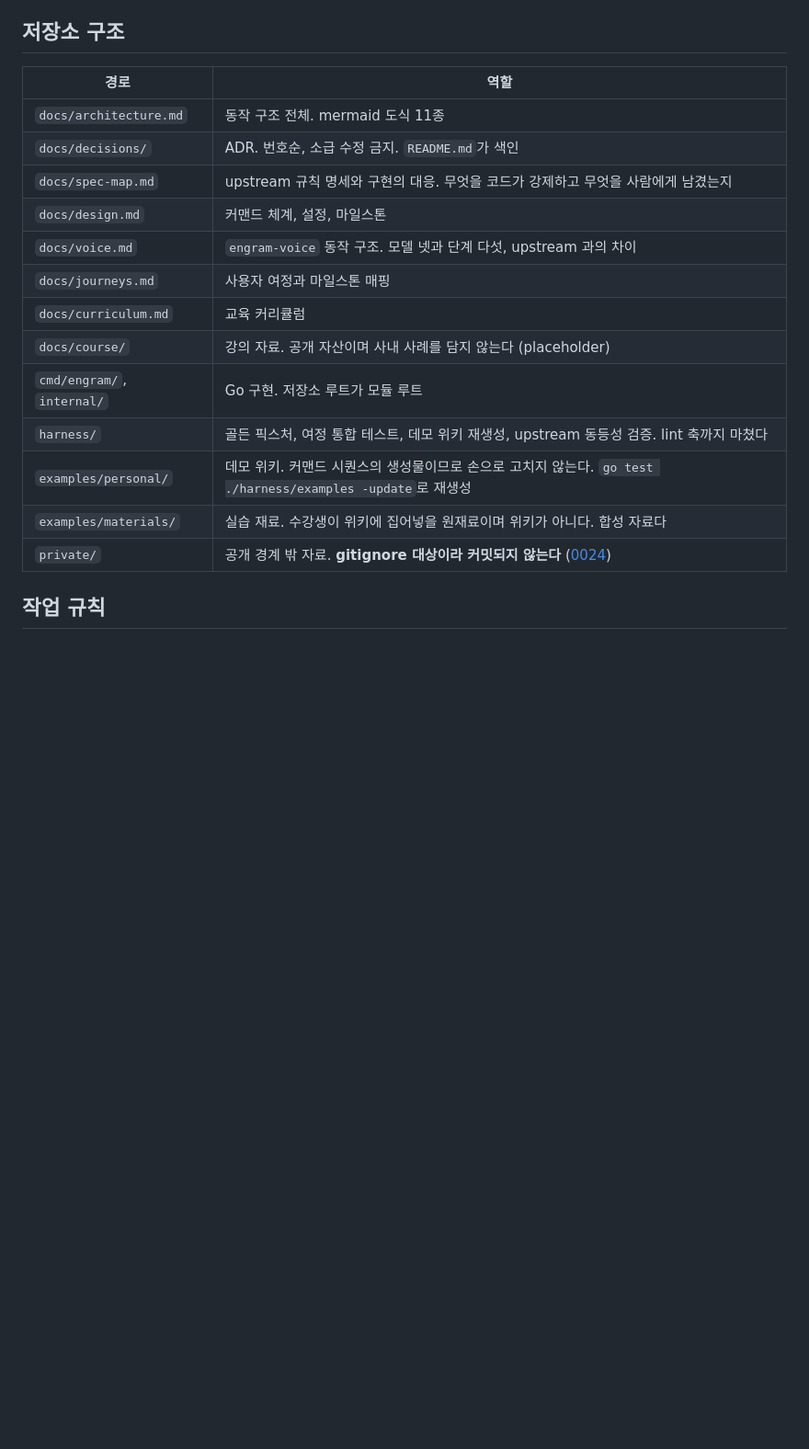
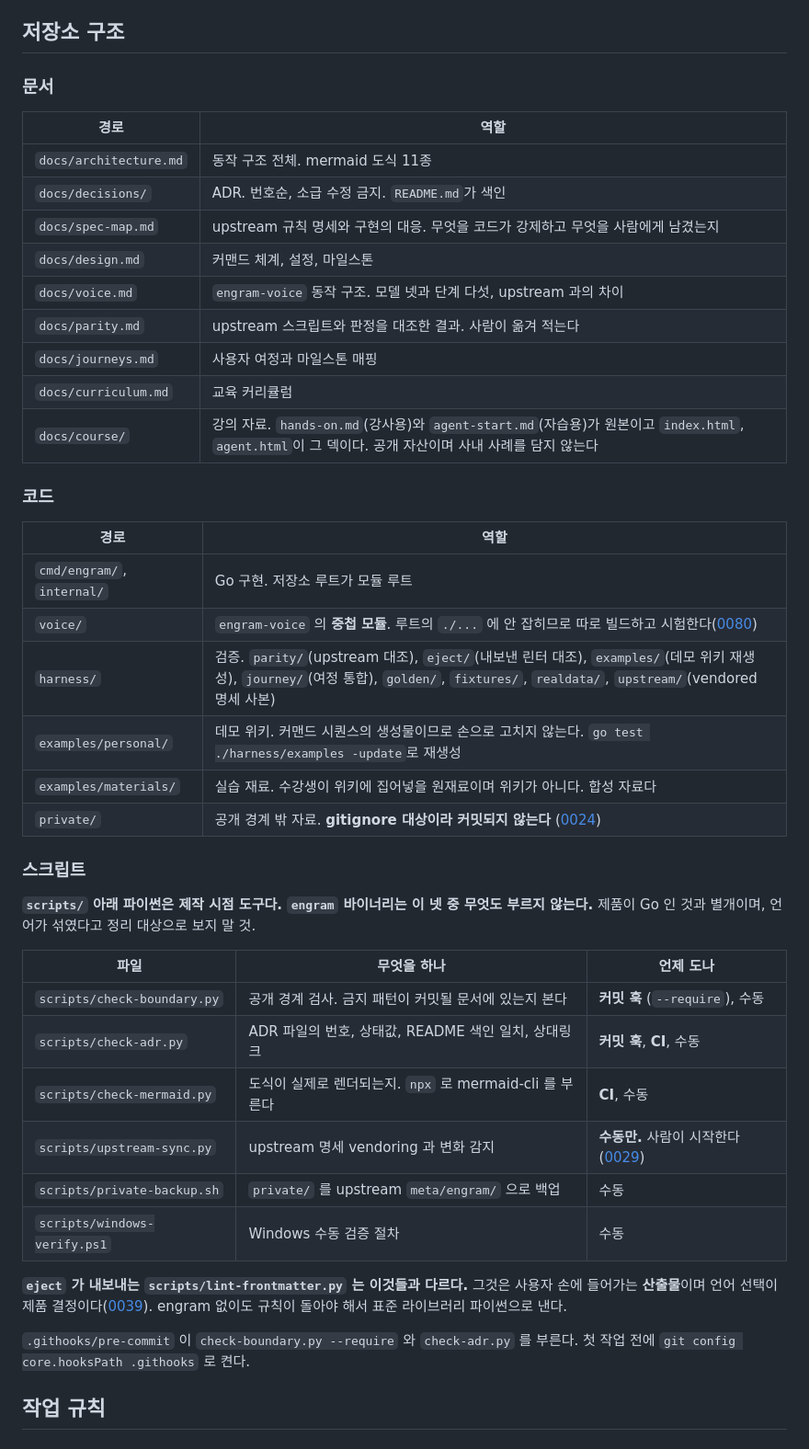
Before and after one commit to neocode24/engram, a Markdown page: AGENTS.md, the part around the change. Shown at 92% size. GitHub-like rendering; blank space fills up the shorter version.

Commit message:
docs: AGENTS.md 에 스크립트가 언제 도는지와 폴더 구조를 적는다
scripts/ 아래 파이썬이 왜 있는지가 아무 데도 없어서 볼 때마다 정리
대상으로 오해했다. 넷 다 제작 시점 도구이고 engram 바이너리는 하나도
부르지 않는다. 파일마다 커밋 훅인지 CI 인지 수동인지 적는다.

eject 가 내보내는 lint-frontmatter.py 는 사용자 손에 들어가는 산출물이라
성격이 다르다는 것도 같은 자리에 적는다.

구조 표에서 빠져 있던 것도 채운다. voice 중첩 모듈, harness 하위
디렉토리 여덟, docs/parity.md, .githooks. docs/course 의 placeholder
표기는 실제 파일 넷으로 바꾼다.

Co-Authored-By: Claude Opus 5 <noreply@anthropic.com>

```diff
--- a/AGENTS.md
+++ b/AGENTS.md
@@ -16,6 +16,8 @@
 
 ## 저장소 구조
 
+### 문서
+
 | 경로 | 역할 |
 |---|---|
 | `docs/architecture.md` | 동작 구조 전체. mermaid 도식 11종 |
@@ -23,14 +25,38 @@
 | `docs/spec-map.md` | upstream 규칙 명세와 구현의 대응. 무엇을 코드가 강제하고 무엇을 사람에게 남겼는지 |
 | `docs/design.md` | 커맨드 체계, 설정, 마일스톤 |
 | `docs/voice.md` | `engram-voice` 동작 구조. 모델 넷과 단계 다섯, upstream 과의 차이 |
+| `docs/parity.md` | upstream 스크립트와 판정을 대조한 결과. 사람이 옮겨 적는다 |
 | `docs/journeys.md` | 사용자 여정과 마일스톤 매핑 |
 | `docs/curriculum.md` | 교육 커리큘럼 |
-| `docs/course/` | 강의 자료. 공개 자산이며 사내 사례를 담지 않는다 (placeholder) |
+| `docs/course/` | 강의 자료. `hands-on.md`(강사용)와 `agent-start.md`(자습용)가 원본이고 `index.html`, `agent.html`이 그 덱이다. 공개 자산이며 사내 사례를 담지 않는다 |
+
+### 코드
+
+| 경로 | 역할 |
+|---|---|
 | `cmd/engram/`, `internal/` | Go 구현. 저장소 루트가 모듈 루트 |
-| `harness/` | 골든 픽스처, 여정 통합 테스트, 데모 위키 재생성, upstream 동등성 검증. lint 축까지 마쳤다 |
+| `voice/` | `engram-voice` 의 **중첩 모듈**. 루트의 `./...` 에 안 잡히므로 따로 빌드하고 시험한다([0080](docs/decisions/0080-voice-is-a-nested-module-in-this-repository.md)) |
+| `harness/` | 검증. `parity/`(upstream 대조), `eject/`(내보낸 린터 대조), `examples/`(데모 위키 재생성), `journey/`(여정 통합), `golden/`, `fixtures/`, `realdata/`, `upstream/`(vendored 명세 사본) |
 | `examples/personal/` | 데모 위키. 커맨드 시퀀스의 생성물이므로 손으로 고치지 않는다. `go test ./harness/examples -update`로 재생성 |
 | `examples/materials/` | 실습 재료. 수강생이 위키에 집어넣을 원재료이며 위키가 아니다. 합성 자료다 |
 | `private/` | 공개 경계 밖 자료. **gitignore 대상이라 커밋되지 않는다** ([0024](docs/decisions/0024-public-boundary-and-private-directory.md)) |
+
+### 스크립트
+
+**`scripts/` 아래 파이썬은 제작 시점 도구다. `engram` 바이너리는 이 넷 중 무엇도 부르지 않는다.** 제품이 Go 인 것과 별개이며, 언어가 섞였다고 정리 대상으로 보지 말 것.
+
+| 파일 | 무엇을 하나 | 언제 도나 |
+|---|---|---|
+| `scripts/check-boundary.py` | 공개 경계 검사. 금지 패턴이 커밋될 문서에 있는지 본다 | **커밋 훅** (`--require`), 수동 |
+| `scripts/check-adr.py` | ADR 파일의 번호, 상태값, README 색인 일치, 상대링크 | **커밋 훅**, **CI**, 수동 |
+| `scripts/check-mermaid.py` | 도식이 실제로 렌더되는지. `npx` 로 mermaid-cli 를 부른다 | **CI**, 수동 |
+| `scripts/upstream-sync.py` | upstream 명세 vendoring 과 변화 감지 | **수동만.** 사람이 시작한다([0029](docs/decisions/0029-upstream-vendoring-and-parity-execution.md)) |
+| `scripts/private-backup.sh` | `private/` 를 upstream `meta/engram/` 으로 백업 | 수동 |
+| `scripts/windows-verify.ps1` | Windows 수동 검증 절차 | 수동 |
+
+**`eject` 가 내보내는 `scripts/lint-frontmatter.py` 는 이것들과 다르다.** 그것은 사용자 손에 들어가는 **산출물**이며 언어 선택이 제품 결정이다([0039](docs/decisions/0039-eject-emits-rule-specs-and-a-python-linter.md)). engram 없이도 규칙이 돌아야 해서 표준 라이브러리 파이썬으로 낸다.
+
+`.githooks/pre-commit` 이 `check-boundary.py --require` 와 `check-adr.py` 를 부른다. 첫 작업 전에 `git config core.hooksPath .githooks` 로 켠다.
 
 ## 작업 규칙
 
```
